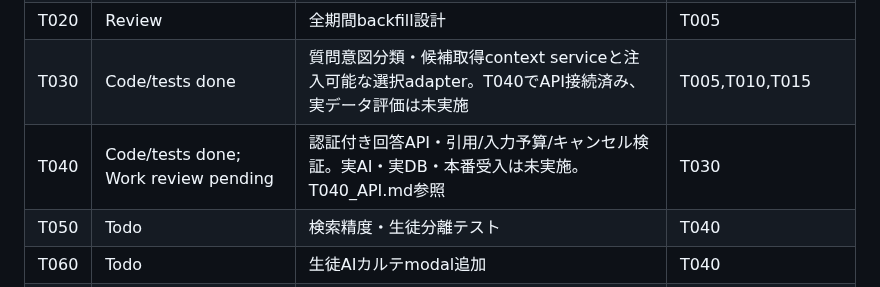
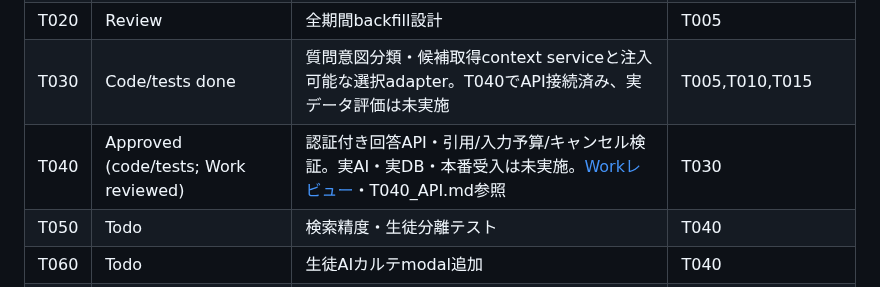
Before and after one commit to kyo10310415/wannav-student-management, a Markdown page: docs/student-ai/TASKS.md, the part around the change. GitHub-like rendering.

Commit message:
docs(student-ai): mark T040 reviewed for code and mock tests

```diff
--- a/docs/student-ai/TASKS.md
+++ b/docs/student-ai/TASKS.md
@@ -10,7 +10,7 @@
 | T017 | Done (code/tests) | minutes全API認証適用＋Node22回帰62件成功。本番deployは未実施 | T015,T016 |
 | T020 | Review | 全期間backfill設計 | T005 |
 | T030 | Code/tests done | 質問意図分類・候補取得context serviceと注入可能な選択adapter。T040でAPI接続済み、実データ評価は未実施 | T005,T010,T015 |
-| T040 | Code/tests done; Work review pending | 認証付き回答API・引用/入力予算/キャンセル検証。実AI・実DB・本番受入は未実施。T040_API.md参照 | T030 |
+| T040 | Approved (code/tests; Work reviewed) | 認証付き回答API・引用/入力予算/キャンセル検証。実AI・実DB・本番受入は未実施。[Workレビュー](reports/T040_WORK_REVIEW.md)・T040_API.md参照 | T030 |
 | T050 | Todo | 検索精度・生徒分離テスト | T040 |
 | T060 | Todo | 生徒AIカルテmodal追加 | T040 |
 | T070 | Todo | 質問例、loading/error、引用UI | T060 |
```
